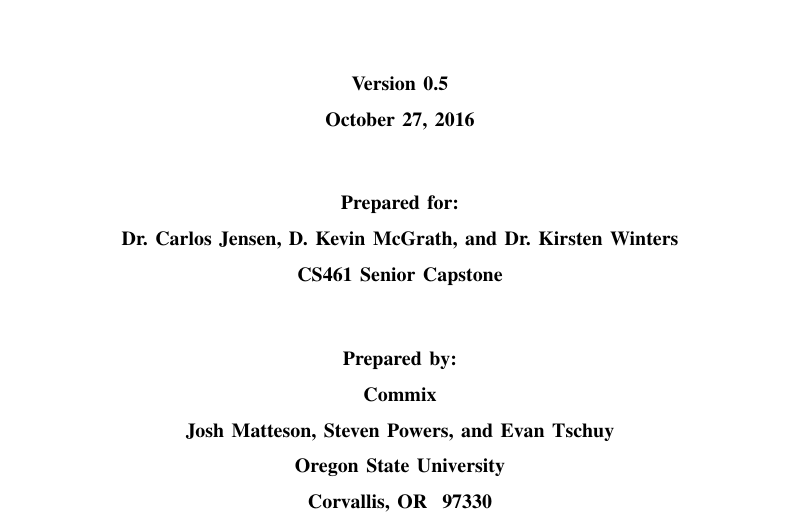
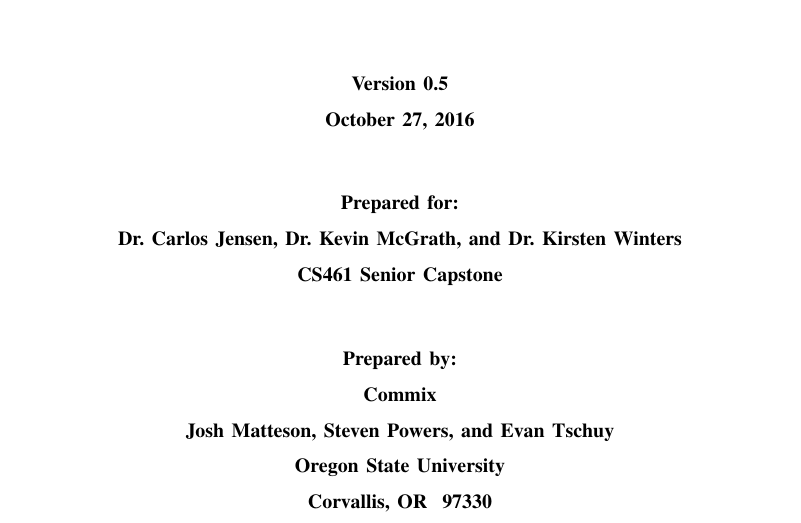
Before and after one commit to mvp-platform/platform, a LaTeX paper (documents/requirements/requirements.tex): part of page 1 of 13, cut so that both start at the same text. Compiled offline with pdfLaTeX; a missing font is replaced by an installed copy or a similar font; a LaTeX package or settings file that is missing is left out.

Commit message:
D. -> Dr.

```diff
--- a/documents/requirements/requirements.tex
+++ b/documents/requirements/requirements.tex
@@ -164,7 +164,7 @@
 \par}
 
 {\centering\selectlanguage{english}\bfseries\color{black}
-Dr. Carlos Jensen, D. Kevin McGrath, and Dr. Kirsten Winters
+Dr. Carlos Jensen, Dr. Kevin McGrath, and Dr. Kirsten Winters
 \par}
 
 {\centering\selectlanguage{english}\bfseries\color{black}
```
